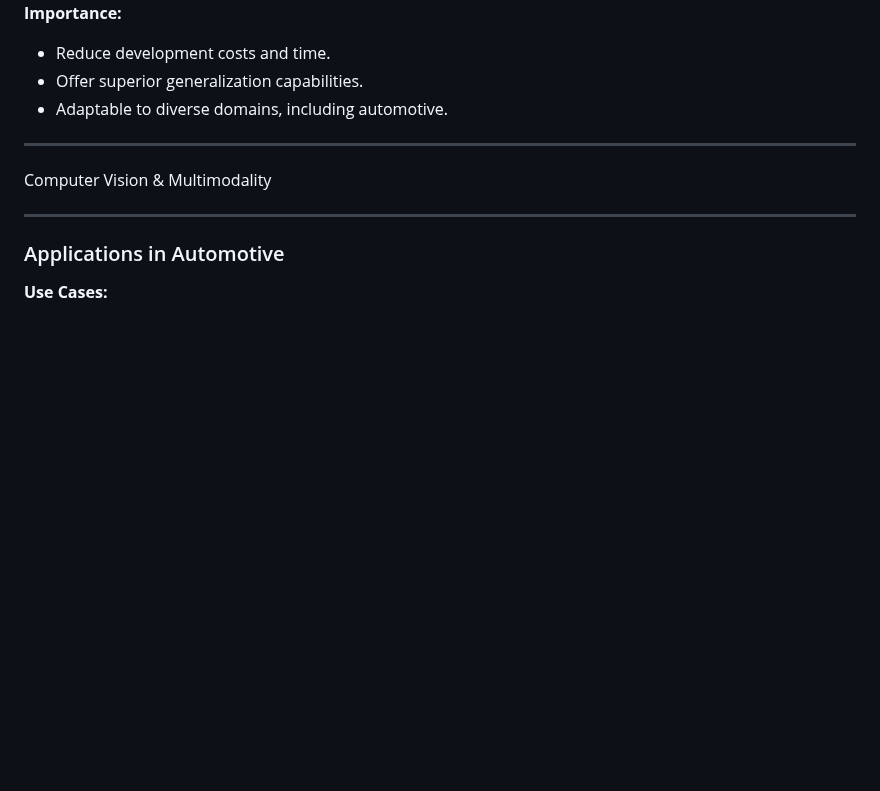
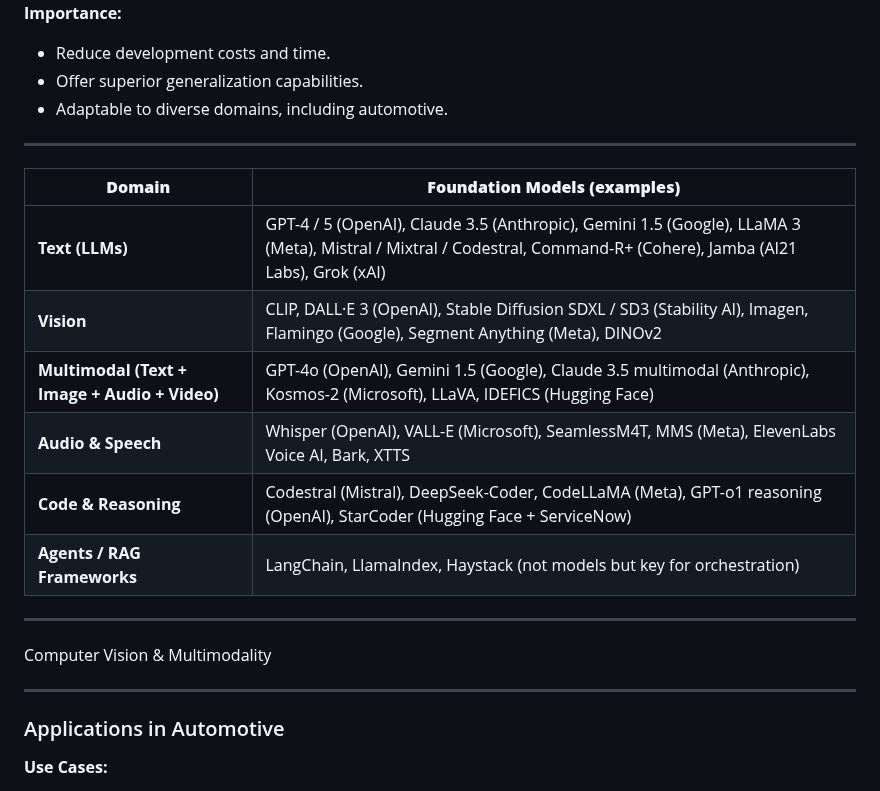
Before and after one commit to famibelle/AISeminar, a Markdown page: ai_seminar_slides.md, the part around the change. Rendered like a GitHub page; blank space fills up the shorter version.

Commit message:
fondation models list

```diff
--- a/ai_seminar_slides.md
+++ b/ai_seminar_slides.md
@@ -22,6 +22,18 @@
 - Reduce development costs and time.
 - Offer superior generalization capabilities.
 - Adaptable to diverse domains, including automotive.
+
+
+---
+
+| **Domain** | **Foundation Models (examples)** |
+|------------|-----------------------------------|
+| **Text (LLMs)** | GPT-4 / 5 (OpenAI), Claude 3.5 (Anthropic), Gemini 1.5 (Google), LLaMA 3 (Meta), Mistral / Mixtral / Codestral, Command-R+ (Cohere), Jamba (AI21 Labs), Grok (xAI) |
+| **Vision** | CLIP, DALL·E 3 (OpenAI), Stable Diffusion SDXL / SD3 (Stability AI), Imagen, Flamingo (Google), Segment Anything (Meta), DINOv2 |
+| **Multimodal (Text + Image + Audio + Video)** | GPT-4o (OpenAI), Gemini 1.5 (Google), Claude 3.5 multimodal (Anthropic), Kosmos-2 (Microsoft), LLaVA, IDEFICS (Hugging Face) |
+| **Audio & Speech** | Whisper (OpenAI), VALL-E (Microsoft), SeamlessM4T, MMS (Meta), ElevenLabs Voice AI, Bark, XTTS |
+| **Code & Reasoning** | Codestral (Mistral), DeepSeek-Coder, CodeLLaMA (Meta), GPT-o1 reasoning (OpenAI), StarCoder (Hugging Face + ServiceNow) |
+| **Agents / RAG Frameworks** | LangChain, LlamaIndex, Haystack (not models but key for orchestration) |
 
 ---
 
```
